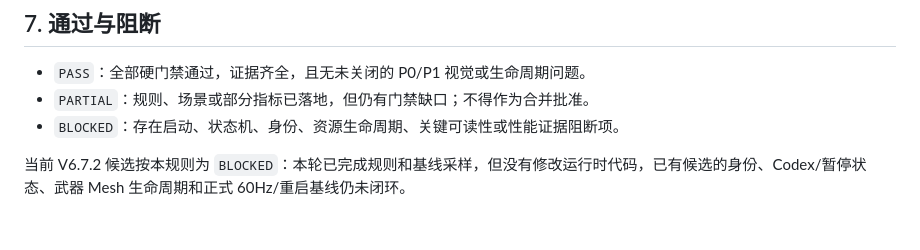
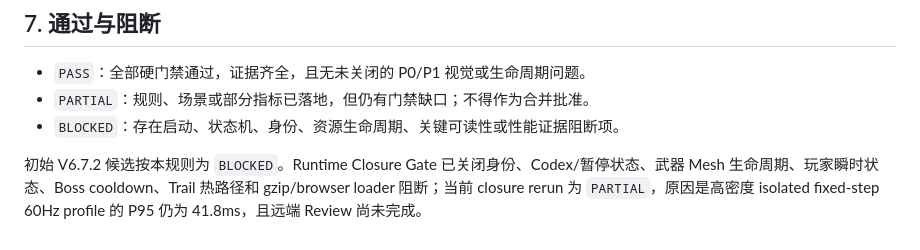
Before and after one commit to TThappyH/shuguang-wendao, a Markdown page: docs/VISUAL_QUALITY_GATE_V1.md, the part around the change. Rendered like a GitHub page.

```diff
--- a/docs/VISUAL_QUALITY_GATE_V1.md
+++ b/docs/VISUAL_QUALITY_GATE_V1.md
@@ -112,4 +112,4 @@ V1 只建立可复现的视觉质量门禁和性能基线，不新增玩法、
 - `PARTIAL`：规则、场景或部分指标已落地，但仍有门禁缺口；不得作为合并批准。
 - `BLOCKED`：存在启动、状态机、身份、资源生命周期、关键可读性或性能证据阻断项。
 
-当前 V6.7.2 候选按本规则为 `BLOCKED`：本轮已完成规则和基线采样，但没有修改运行时代码，已有候选的身份、Codex/暂停状态、武器 Mesh 生命周期和正式 60Hz/重启基线仍未闭环。
+初始 V6.7.2 候选按本规则为 `BLOCKED`。Runtime Closure Gate 已关闭身份、Codex/暂停状态、武器 Mesh 生命周期、玩家瞬时状态、Boss cooldown、Trail 热路径和 gzip/browser loader 阻断；当前 closure rerun 为 `PARTIAL`，原因是高密度 isolated fixed-step 60Hz profile 的 P95 仍为 41.8ms，且远端 Review 尚未完成。
```
Also changed, not shown: docs/VISUAL_BASELINE_V1.md (+36 -11 lines), docs/VISUAL_REFERENCE_REGISTRY_V1.md (added, +18 -0 lines).
